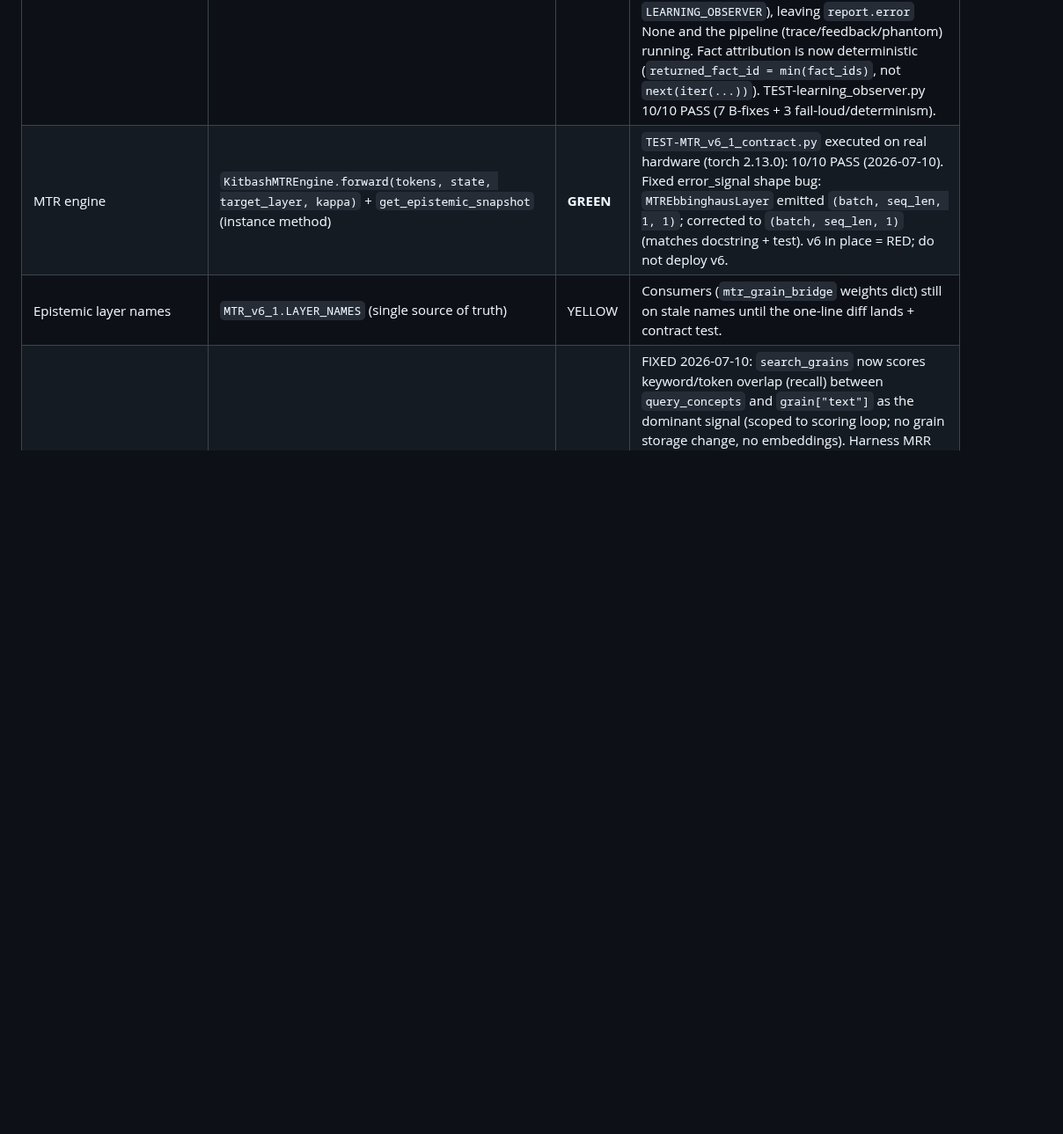
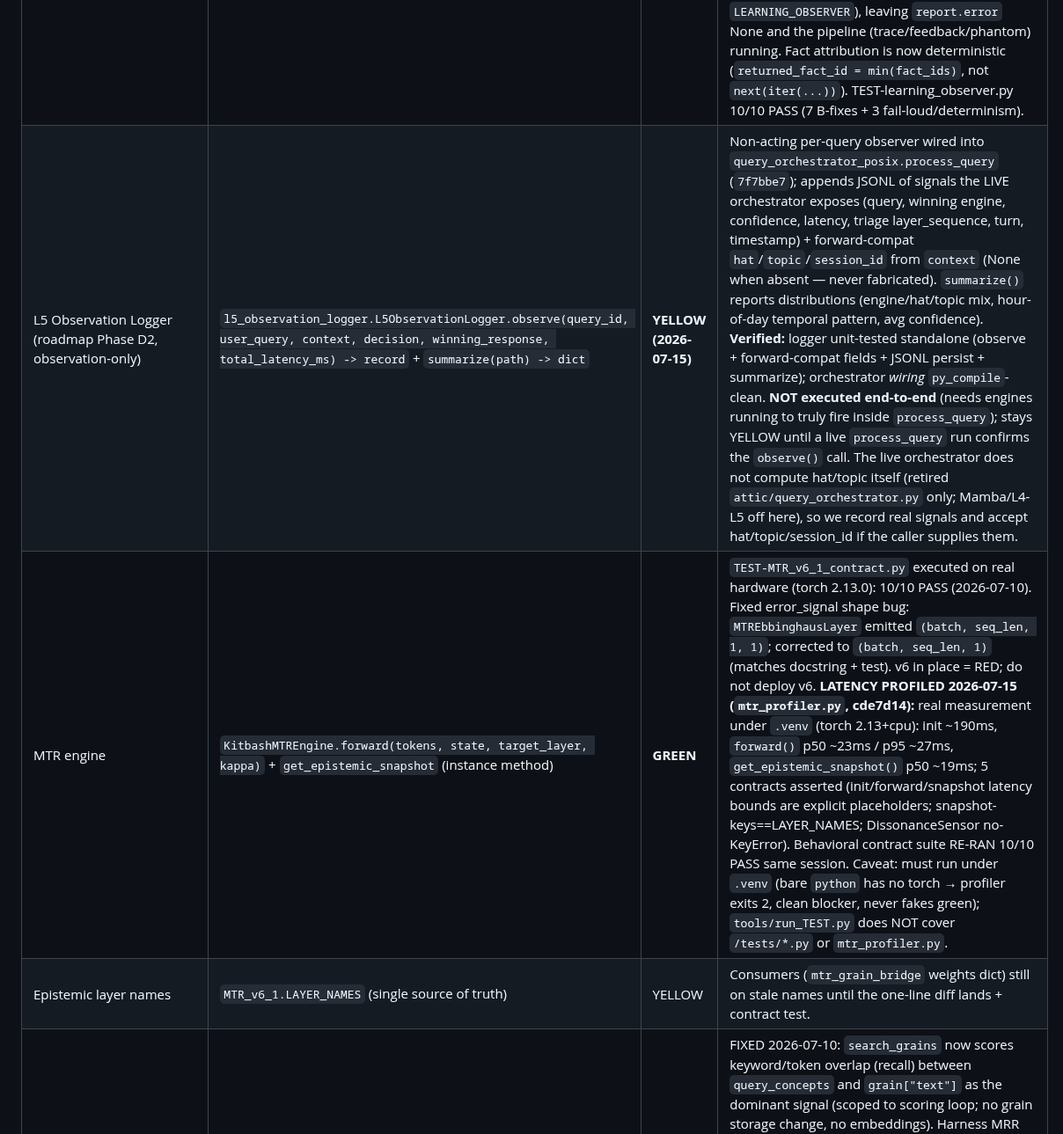
Before and after one commit to acausal/Kitbash_AI, a Markdown page: SOCKET_MAP.md, the part around one of its changes. Shown at 88% size. GitHub-like rendering; blank space fills up the shorter version.

```diff
--- a/SOCKET_MAP.md
+++ b/SOCKET_MAP.md
@@ -37,7 +37,8 @@
 | Socket | Interface | Status | Evidence / Notes |
 |---|---|---|---|
 | LearningObserver | `observe(query_id, query, ctx, result_summary) -> LearningReport` | **GREEN** | Built T3 (`learning_observer.py`, B1–B6 fixes) with TEST-learning_observer.py 7/7 PASS; wired into factory T4; injection ungated on mtr_engine presence T8. Single post-answer learning socket. **Fail-loud emission (2026-07-12, SPEC_OBSERVER_FAIL_LOUD.md):** violation emission no longer `except: pass` — on exception or writer backpressure it records `report.violation_error` (and routes to the orchestrator DiagnosticFeed via `LEARNING_OBSERVER`), leaving `report.error` None and the pipeline (trace/feedback/phantom) running. Fact attribution is now deterministic (`returned_fact_id = min(fact_ids)`, not `next(iter(...))`). TEST-learning_observer.py 10/10 PASS (7 B-fixes + 3 fail-loud/determinism). |
-| MTR engine | `KitbashMTREngine.forward(tokens, state, target_layer, kappa)` + `get_epistemic_snapshot` (instance method) | **GREEN** | `TEST-MTR_v6_1_contract.py` executed on real hardware (torch 2.13.0): 10/10 PASS (2026-07-10). Fixed error_signal shape bug: `MTREbbinghausLayer` emitted `(batch, seq_len, 1, 1)`; corrected to `(batch, seq_len, 1)` (matches docstring + test). v6 in place = RED; do not deploy v6. |
+| L5 Observation Logger (roadmap Phase D2, observation-only) | `l5_observation_logger.L5ObservationLogger.observe(query_id, user_query, context, decision, winning_response, total_latency_ms) -> record` + `summarize(path) -> dict` | **YELLOW (2026-07-15)** | Non-acting per-query observer wired into `query_orchestrator_posix.process_query` (`7f7bbe7`); appends JSONL of signals the LIVE orchestrator exposes (query, winning engine, confidence, latency, triage layer_sequence, turn, timestamp) + forward-compat `hat`/`topic`/`session_id` from `context` (None when absent — never fabricated). `summarize()` reports distributions (engine/hat/topic mix, hour-of-day temporal pattern, avg confidence). **Verified:** logger unit-tested standalone (observe + forward-compat fields + JSONL persist + summarize); orchestrator *wiring* `py_compile`-clean. **NOT executed end-to-end** (needs engines running to truly fire inside `process_query`); stays YELLOW until a live `process_query` run confirms the `observe()` call. The live orchestrator does not compute hat/topic itself (retired `attic/query_orchestrator.py` only; Mamba/L4-L5 off here), so we record real signals and accept hat/topic/session_id if the caller supplies them. |
+| MTR engine | `KitbashMTREngine.forward(tokens, state, target_layer, kappa)` + `get_epistemic_snapshot` (instance method) | **GREEN** | `TEST-MTR_v6_1_contract.py` executed on real hardware (torch 2.13.0): 10/10 PASS (2026-07-10). Fixed error_signal shape bug: `MTREbbinghausLayer` emitted `(batch, seq_len, 1, 1)`; corrected to `(batch, seq_len, 1)` (matches docstring + test). v6 in place = RED; do not deploy v6. **LATENCY PROFILED 2026-07-15 (`mtr_profiler.py`, cde7d14):** real measurement under `.venv` (torch 2.13+cpu): init ~190ms, `forward()` p50 ~23ms / p95 ~27ms, `get_epistemic_snapshot()` p50 ~19ms; 5 contracts asserted (init/forward/snapshot latency bounds are explicit placeholders; snapshot-keys==LAYER_NAMES; DissonanceSensor no-KeyError). Behavioral contract suite RE-RAN 10/10 PASS same session. Caveat: must run under `.venv` (bare `python` has no torch → profiler exits 2, clean blocker, never fakes green); `tools/run_TEST.py` does NOT cover `/tests/*.py` or `mtr_profiler.py`. |
 | Epistemic layer names | `MTR_v6_1.LAYER_NAMES` (single source of truth) | YELLOW | Consumers (`mtr_grain_bridge` weights dict) still on stale names until the one-line diff lands + contract test. |
 | GrainRouter.search_grains | `(concepts, recent) -> [(grain_id, score)]` | **GREEN (2026-07-11)** | FIXED 2026-07-10: `search_grains` now scores keyword/token overlap (recall) between `query_concepts` and `grain["text"]` as the dominant signal (scoped to scoring loop; no grain storage change, no embeddings). Harness MRR 0.131 -> **0.4140** (dev) / **0.4164** (holdout) on 200x50. Regime: R@1=0.045 but R@3=0.815/R@5=0.935/meanRk=3.87 — query-correlated but NOT precisely ordered (lexical trap owns #1). This is the intended "noisy first-pass filter," NOT precise ranking (MTR's job). Does not warrant the precision flag. Stays YELLOW: should be re-confirmed once the grain registry format contract (adjacent cell) lands and real (non-synthetic) grains carry text. **GREEN (2026-07-11):** `TEST-grain_router.py` 4/4 PASS — query-conditioned ranking (matching-concept grain outranks non-matching), unrelated query re-ranks, no-overlap safe + score-descending, recent_grains graph boost = +0.20. Cell YELLOW→GREEN. |
 | MTR↔Grain bridge | `MTRGrainUnifiedPipeline.process_mtr_query(...)` | RED | Soft-fail patterns (`dict.get` on layer names, bare `except: pass` in concept extraction); salience>0.3 gate calibrated to sigmoid regime. Fail-loud sweep target. |
```
Also changed, not shown: other parts of SOCKET_MAP.md (+2 -2 lines), README.md (+1 -1 lines).
